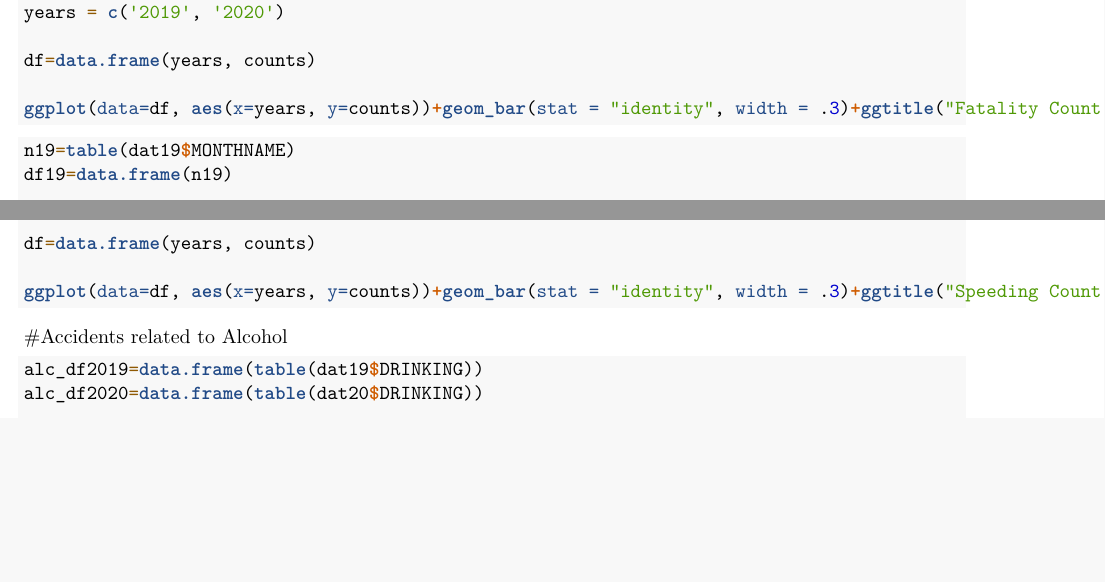
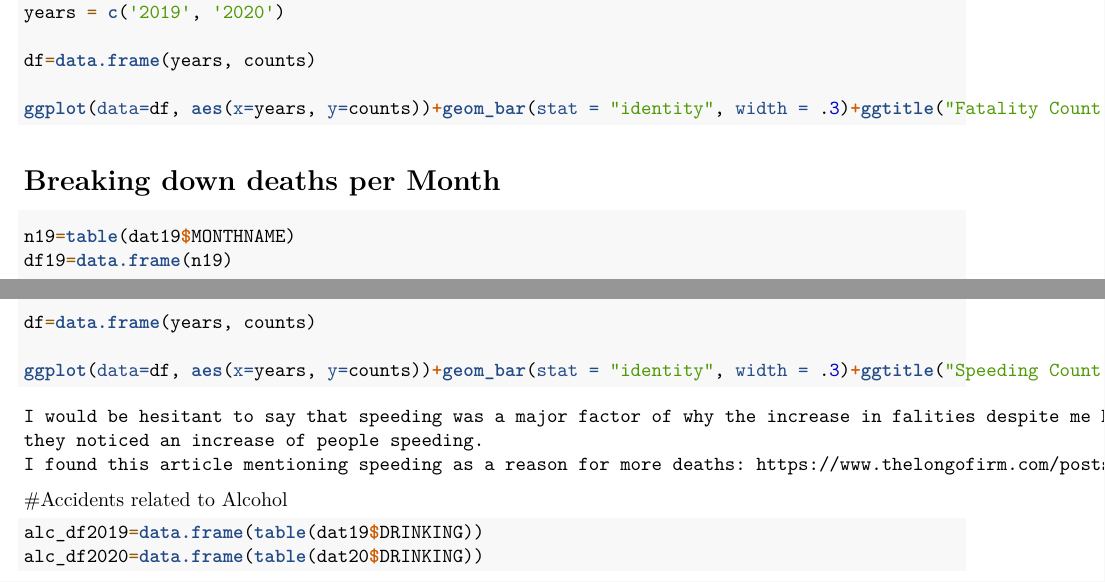
Before and after one commit to hypothetical-lemon/COMP4441, an R Markdown document (final_project_hlemon_kchen.rmd): two parts of pages 1 and 2 of 4, joined at a grey line, cut so that both start at the same text, the shorter picture padded with empty space. Rendered offline with R 4.5, knitr and Pandoc, then LaTeX, with nearby package versions; the code chunks are not run, so their results and figures are left out.

Commit message:
update slides

````diff
--- a/final_project_hlemon_kchen.rmd
+++ b/final_project_hlemon_kchen.rmd
@@ -49,7 +49,7 @@ df=data.frame(years, counts)
 ggplot(data=df, aes(x=years, y=counts))+geom_bar(stat = "identity", width = .3)+ggtitle("Fatality Count per Year")
 
 ```
-
+# Breaking down deaths per Month
 ```{r}
 
 n19=table(dat19$MONTHNAME)
@@ -103,7 +103,11 @@ df=data.frame(years, counts)
 ggplot(data=df, aes(x=years, y=counts))+geom_bar(stat = "identity", width = .3)+ggtitle("Speeding Count per Year")
 
 ```
-
+```
+I would be hesitant to say that speeding was a major factor of why the increase in falities despite me having friends/family say that
+they noticed an increase of people speeding.
+I found this article mentioning speeding as a reason for more deaths: https://www.thelongofirm.com/posts/colorado-car-accident-fatalities-increase-2020
+```
 
 
 #Accidents related to Alcohol
````
Also changed, not shown: final_project_hlemon_kchen.rmd (4 more changed lines), 1 other file.
